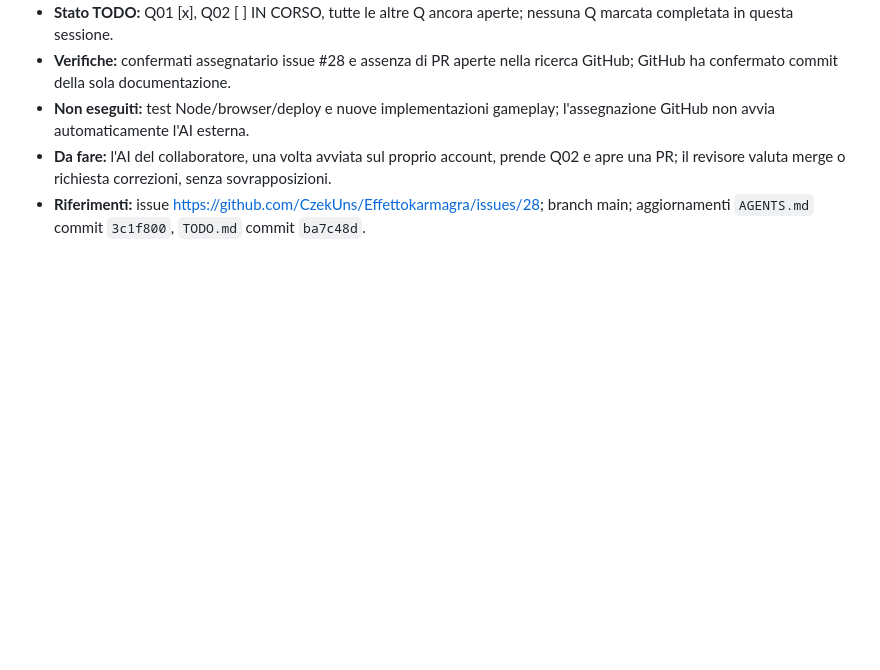
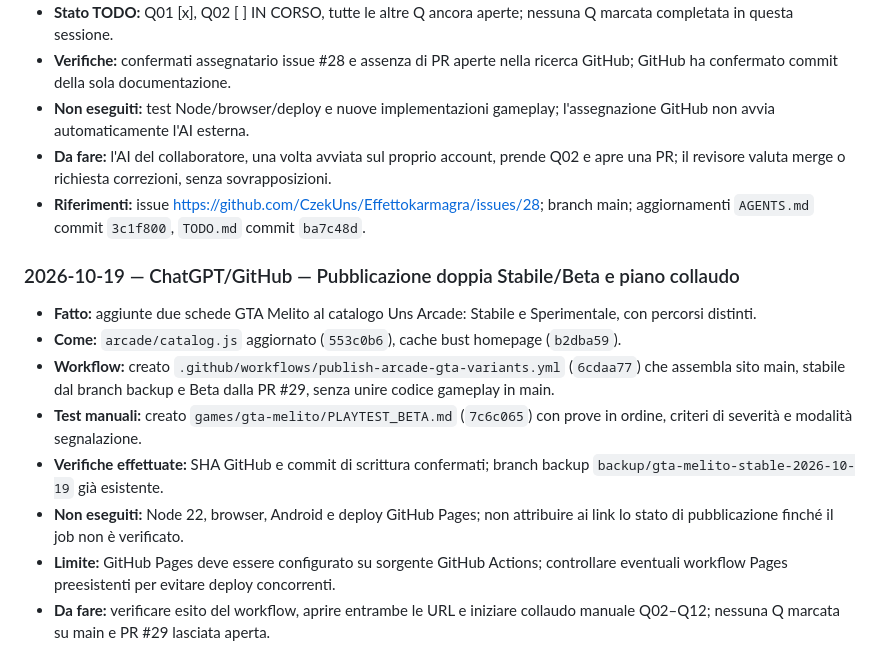
Before and after one commit to CzekUns/Effettokarmagra, a Markdown page: games/gta-melito/WORK_LOG.md, the part around the change. Drawn GitHub-style; blank space fills up the shorter version.

Commit message:
docs(gta-melito): handoff for dual Pages playtest publication

```diff
--- a/games/gta-melito/WORK_LOG.md
+++ b/games/gta-melito/WORK_LOG.md
@@ -190,3 +190,13 @@ Usare voci **brevi (indicativamente 5–10 righe)**, ma abbastanza precise da pe
 - **Non eseguiti:** test Node/browser/deploy e nuove implementazioni gameplay; l'assegnazione GitHub non avvia automaticamente l'AI esterna.
 - **Da fare:** l'AI del collaboratore, una volta avviata sul proprio account, prende Q02 e apre una PR; il revisore valuta merge o richiesta correzioni, senza sovrapposizioni.
 - **Riferimenti:** issue https://github.com/CzekUns/Effettokarmagra/issues/28; branch main; aggiornamenti `AGENTS.md` commit `3c1f800`, `TODO.md` commit `ba7c48d`.
+
+### 2026-10-19 — ChatGPT/GitHub — Pubblicazione doppia Stabile/Beta e piano collaudo
+- **Fatto:** aggiunte due schede GTA Melito al catalogo Uns Arcade: Stabile e Sperimentale, con percorsi distinti.
+- **Come:** `arcade/catalog.js` aggiornato (`553c0b6`), cache bust homepage (`b2dba59`).
+- **Workflow:** creato `.github/workflows/publish-arcade-gta-variants.yml` (`6cdaa77`) che assembla sito main, stabile dal branch backup e Beta dalla PR #29, senza unire codice gameplay in main.
+- **Test manuali:** creato `games/gta-melito/PLAYTEST_BETA.md` (`7c6c065`) con prove in ordine, criteri di severità e modalità segnalazione.
+- **Verifiche effettuate:** SHA GitHub e commit di scrittura confermati; branch backup `backup/gta-melito-stable-2026-10-19` già esistente.
+- **Non eseguiti:** Node 22, browser, Android e deploy GitHub Pages; non attribuire ai link lo stato di pubblicazione finché il job non è verificato.
+- **Limite:** GitHub Pages deve essere configurato su sorgente GitHub Actions; controllare eventuali workflow Pages preesistenti per evitare deploy concorrenti.
+- **Da fare:** verificare esito del workflow, aprire entrambe le URL e iniziare collaudo manuale Q02–Q12; nessuna Q marcata su main e PR #29 lasciata aperta.
```
